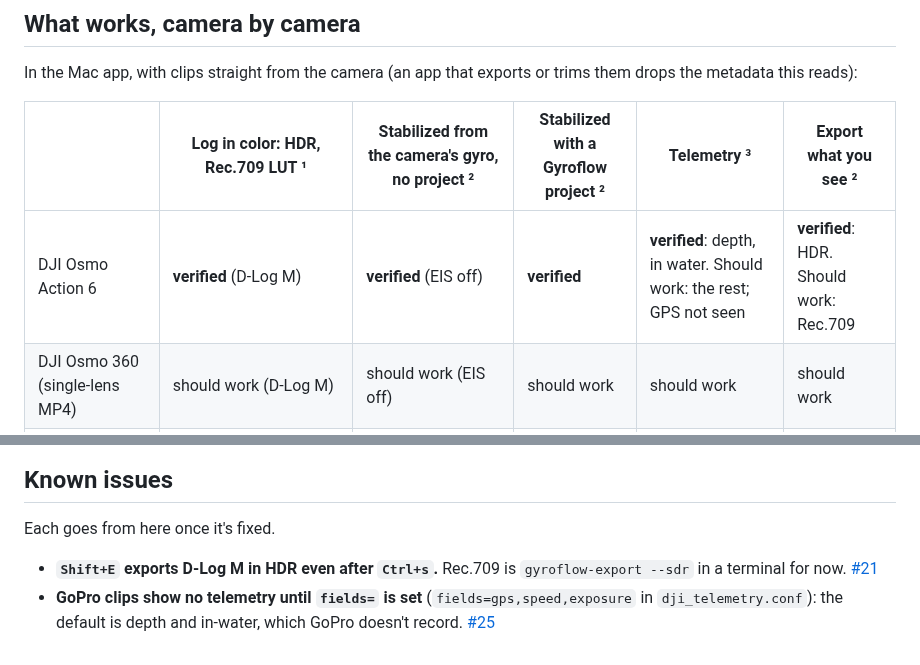
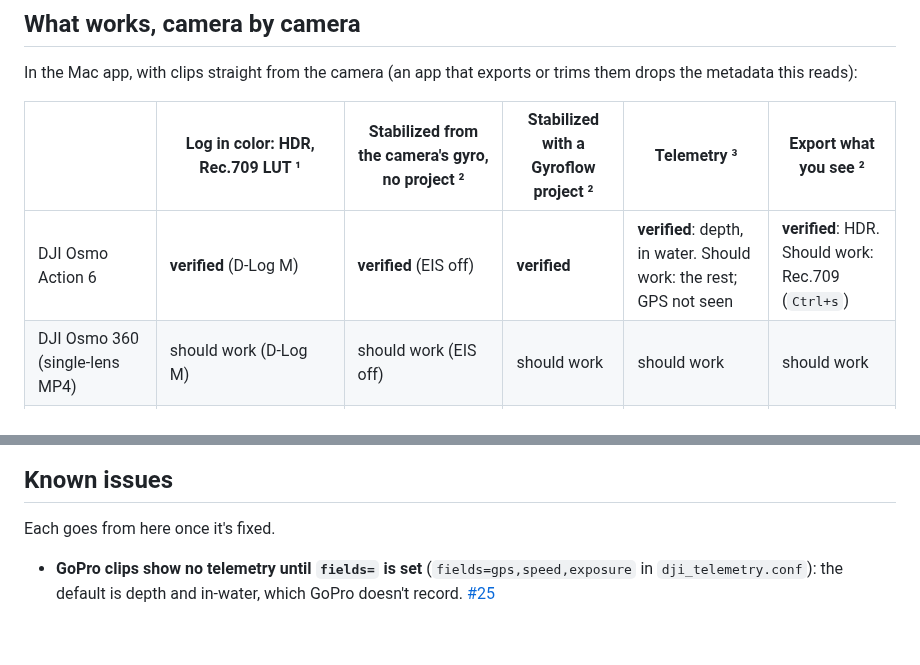
Before and after one commit to anton-belkin/ActionFootagePlayer, a Markdown page: README.md, 2 parts joined by grey strips. GitHub-like rendering.

Commit message:
README: Shift+E exports in Rec.709 after Ctrl+s
Fixed in code with the right-click menu (dlogm publishes user-data/dlogm/look,
export.lua adds --sdr): the line goes from Known issues, and the Osmo Action 6
export cell names Ctrl+s.

Closes #21

Co-Authored-By: Claude Opus 5.5 <noreply@anthropic.com>
Claude-Session: https://claude.ai/code/session_01G3WWDnAQUf9bcGrEF3ztX7

```diff
--- a/README.md
+++ b/README.md
@@ -111,7 +111,7 @@ this reads):
 
 | | Log in color: HDR, Rec.709 LUT ¹ | Stabilized from the camera's gyro, no project ² | Stabilized with a Gyroflow project ² | Telemetry ³ | Export what you see ² |
 |---|---|---|---|---|---|
-| DJI Osmo Action 6 | **verified** (D-Log M) | **verified** (EIS off) | **verified** | **verified**: depth, in water. Should work: the rest; GPS not seen | **verified**: HDR. Should work: Rec.709 |
+| DJI Osmo Action 6 | **verified** (D-Log M) | **verified** (EIS off) | **verified** | **verified**: depth, in water. Should work: the rest; GPS not seen | **verified**: HDR. Should work: Rec.709 (`Ctrl+s`) |
 | DJI Osmo 360 (single-lens MP4) | should work (D-Log M) | should work (EIS off) | should work | should work | should work |
 | Other DJI cameras (Action 4, Action 5 Pro, Pocket 3, ...) | not yet | should work (EIS off) | should work | not yet | should work |
 | DJI drones | by hand (`Ctrl+l`): HDR from D-Log M or D-Log ⁴ | not yet | should work | not yet | should work, with a project |
@@ -755,8 +755,6 @@ same in every LUT it writes):
 
 Each goes from here once it's fixed.
 
-- **`Shift+E` exports D-Log M in HDR even after `Ctrl+s`.** Rec.709 is `gyroflow-export --sdr` in a terminal for
-  now. [#21](https://github.com/anton-belkin/ActionFootagePlayer/issues/21)
 - **GoPro clips show no telemetry until `fields=` is set** (`fields=gps,speed,exposure` in `dji_telemetry.conf`):
   the default is depth and in-water, which GoPro doesn't record.
   [#25](https://github.com/anton-belkin/ActionFootagePlayer/issues/25)
```
